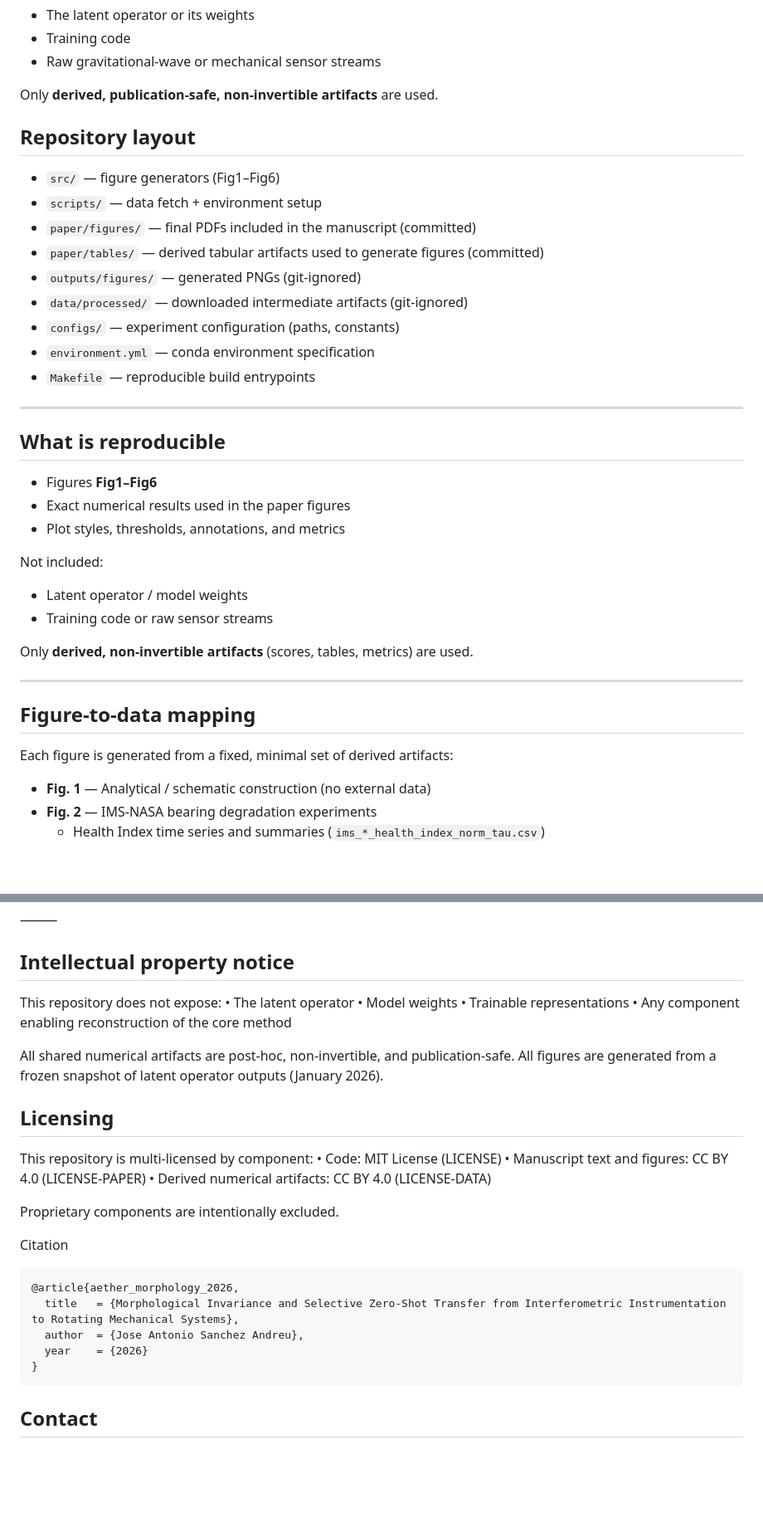
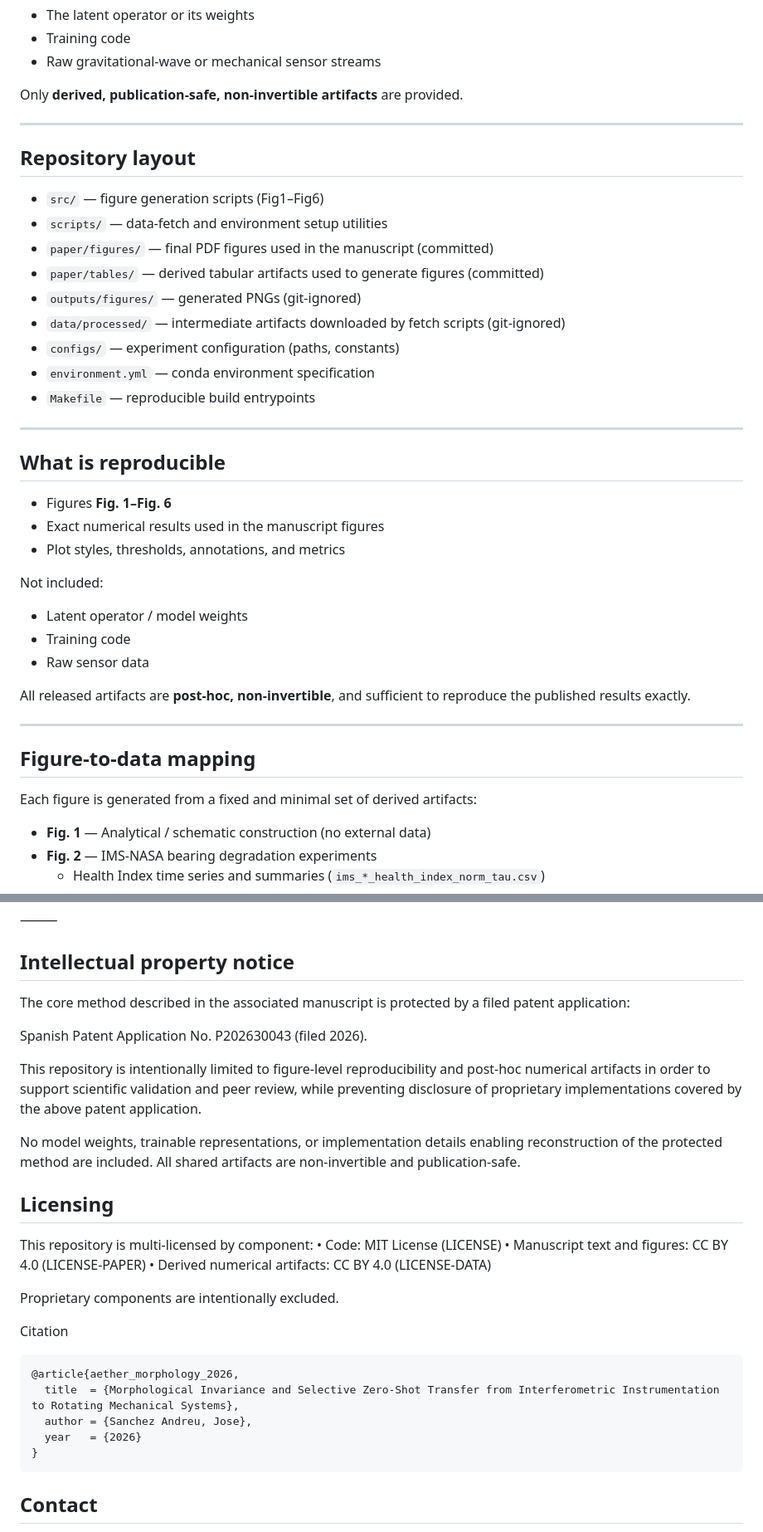
Before and after one commit to joseandreuu/aether-morphology-paper-public, a Markdown page: README.md, 2 parts joined by grey strips. Shown at 83% size. GitHub-like rendering; blank space fills up the shorter version.

````diff
--- a/README.md
+++ b/README.md
@@ -21,17 +22,18 @@ This repository does **not** include:
 - Training code
 - Raw gravitational-wave or mechanical sensor streams
 
-Only **derived, publication-safe, non-invertible artifacts** are used.
+Only **derived, publication-safe, non-invertible artifacts** are provided.
 
+---
 
 ## Repository layout
 
-- `src/` — figure generators (Fig1–Fig6)
-- `scripts/` — data fetch + environment setup
-- `paper/figures/` — final PDFs included in the manuscript (committed)
+- `src/` — figure generation scripts (Fig1–Fig6)
+- `scripts/` — data-fetch and environment setup utilities
+- `paper/figures/` — final PDF figures used in the manuscript (committed)
 - `paper/tables/` — derived tabular artifacts used to generate figures (committed)
 - `outputs/figures/` — generated PNGs (git-ignored)
-- `data/processed/` — downloaded intermediate artifacts (git-ignored)
+- `data/processed/` — intermediate artifacts downloaded by fetch scripts (git-ignored)
 - `configs/` — experiment configuration (paths, constants)
 - `environment.yml` — conda environment specification
 - `Makefile` — reproducible build entrypoints
@@ -40,21 +42,23 @@ Only **derived, publication-safe, non-invertible artifacts** are used.
 
 ## What is reproducible
 
-- Figures **Fig1–Fig6**
-- Exact numerical results used in the paper figures
+- Figures **Fig. 1–Fig. 6**
+- Exact numerical results used in the manuscript figures
 - Plot styles, thresholds, annotations, and metrics
 
 Not included:
 
 - Latent operator / model weights
-- Training code or raw sensor streams
+- Training code
+- Raw sensor data
 
-Only **derived, non-invertible artifacts** (scores, tables, metrics) are used.
+All released artifacts are **post-hoc, non-invertible**, and sufficient to reproduce the published results exactly.
 
 ---
+
 ## Figure-to-data mapping
 
-Each figure is generated from a fixed, minimal set of derived artifacts:
+Each figure is generated from a fixed and minimal set of derived artifacts:
 
 - **Fig. 1** — Analytical / schematic construction (no external data)
 - **Fig. 2** — IMS-NASA bearing degradation experiments
@@ -132,14 +137,14 @@ Generated outputs:
 ⸻
 ## Intellectual property notice
 
-This repository does not expose:
-	•	The latent operator
-	•	Model weights
-	•	Trainable representations
-	•	Any component enabling reconstruction of the core method
+The core method described in the associated manuscript is protected by a filed patent application:
 
-All shared numerical artifacts are post-hoc, non-invertible, and publication-safe.
-All figures are generated from a frozen snapshot of latent operator outputs (January 2026).
+Spanish Patent Application No. P202630043 (filed 2026).
+
+This repository is intentionally limited to figure-level reproducibility and post-hoc numerical artifacts in order to support scientific validation and peer review, while preventing disclosure of proprietary implementations covered by the above patent application.
+
+No model weights, trainable representations, or implementation details enabling reconstruction of the protected method are included.
+All shared artifacts are non-invertible and publication-safe.
 
 ## Licensing
 
@@ -153,9 +158,9 @@ Proprietary components are intentionally excluded.
 Citation
 ```bibtex
 @article{aether_morphology_2026,
-  title   = {Morphological Invariance and Selective Zero-Shot Transfer from Interferometric Instrumentation to Rotating Mechanical Systems},
-  author  = {Jose Antonio Sanchez Andreu},
-  year    = {2026}
+  title  = {Morphological Invariance and Selective Zero-Shot Transfer from Interferometric Instrumentation to Rotating Mechanical Systems},
+  author = {Sanchez Andreu, Jose},
+  year   = {2026}
 }
 ```
 ## Contact
````
Also changed, not shown: other parts of README.md (+10 -8 lines).
